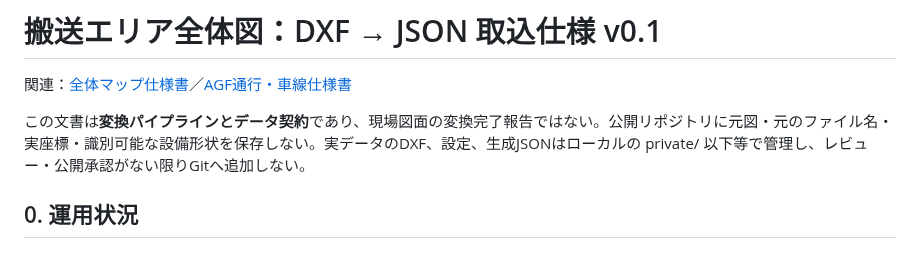
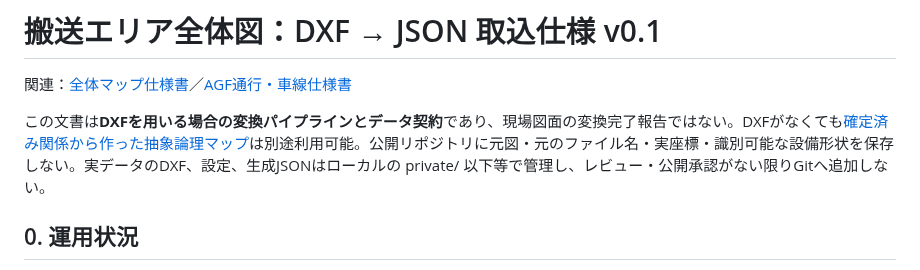
Before and after one commit to zony21/agf-simulator, a Markdown page: docs/map-dxf-pipeline.md, the part around the change. Rendered like a GitHub page.

Commit message:
docs: link DXF-free logical map and distinguish abstract from physical geometry

```diff
--- a/docs/map-dxf-pipeline.md
+++ b/docs/map-dxf-pipeline.md
@@ -2,7 +2,7 @@
 
 関連：[全体マップ仕様書](specs/08-map.md)／[AGF通行・車線仕様書](specs/09-traffic.md)
 
-この文書は**変換パイプラインとデータ契約**であり、現場図面の変換完了報告ではない。公開リポジトリに元図・元のファイル名・実座標・識別可能な設備形状を保存しない。実データのDXF、設定、生成JSONはローカルの private/ 以下等で管理し、レビュー・公開承認がない限りGitへ追加しない。
+この文書は**DXFを用いる場合の変換パイプラインとデータ契約**であり、現場図面の変換完了報告ではない。DXFがなくても[確定済み関係から作った抽象論理マップ](logical-map.md)は別途利用可能。公開リポジトリに元図・元のファイル名・実座標・識別可能な設備形状を保存しない。実データのDXF、設定、生成JSONはローカルの private/ 以下等で管理し、レビュー・公開承認がない限りGitへ追加しない。
 
 ## 0. 運用状況
 
```
